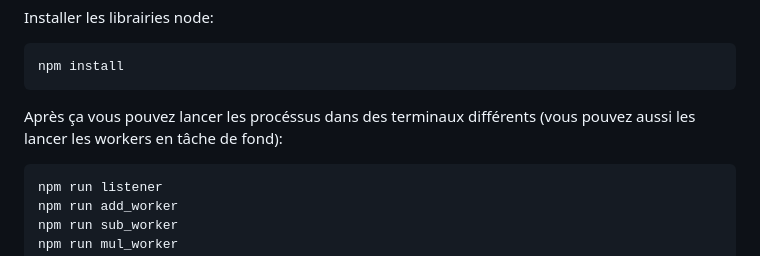
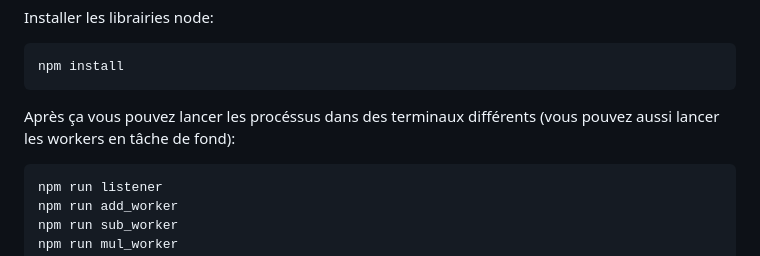
Before and after one commit to Araden14/efrei_rabbitmq_ngi, a Markdown page: readme.md, the part around the change. Rendered like a GitHub page.

Commit message:
correction readme

````diff
--- a/readme.md
+++ b/readme.md
@@ -18,7 +18,7 @@ Installer les librairies node:
 npm install
 ```
 
-Après ça vous pouvez lancer les procéssus dans des terminaux différents (vous pouvez aussi les lancer les workers en tâche de fond):
+Après ça vous pouvez lancer les procéssus dans des terminaux différents (vous pouvez aussi lancer les workers en tâche de fond):
 
 ```
 npm run listener
````
